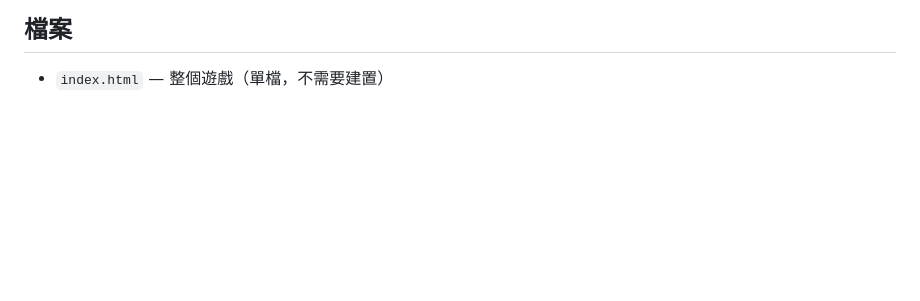
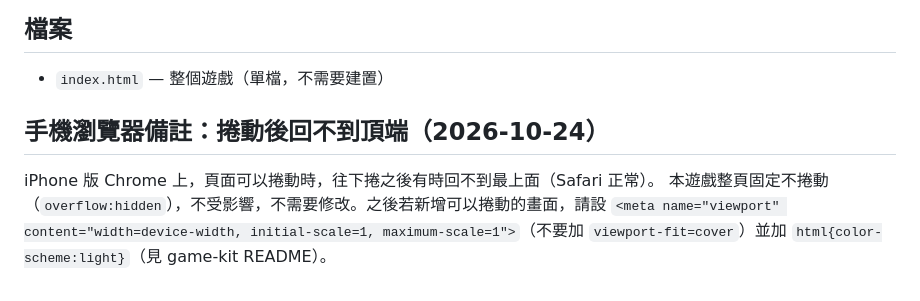
Before and after one commit to wangchiapin/el-dragon-de-tinta, a Markdown page: README.md, the part around the change. GitHub-like rendering; blank space fills up the shorter version.

Commit message:
手機 Chrome 捲動後回不到頂端：viewport 改 maximum-scale=1（不用 viewport-fit=cover）、加 color-scheme: light；README 補備註
Co-Authored-By: Claude Sonnet 5.5 <noreply@anthropic.com>
Claude-Session: https://claude.ai/code/session_01HkBMRtGEN5EPoTsPs3UpCp

```diff
--- a/README.md
+++ b/README.md
@@ -72,3 +72,7 @@
 ## 檔案
 
 - `index.html` — 整個遊戲（單檔，不需要建置）
+
+## 手機瀏覽器備註：捲動後回不到頂端（2026-10-24）
+iPhone 版 Chrome 上，頁面可以捲動時，往下捲之後有時回不到最上面（Safari 正常）。
+本遊戲整頁固定不捲動（`overflow:hidden`），不受影響，不需要修改。之後若新增可以捲動的畫面，請設 `<meta name="viewport" content="width=device-width, initial-scale=1, maximum-scale=1">`（不要加 `viewport-fit=cover`）並加 `html{color-scheme:light}`（見 game-kit README）。
```
